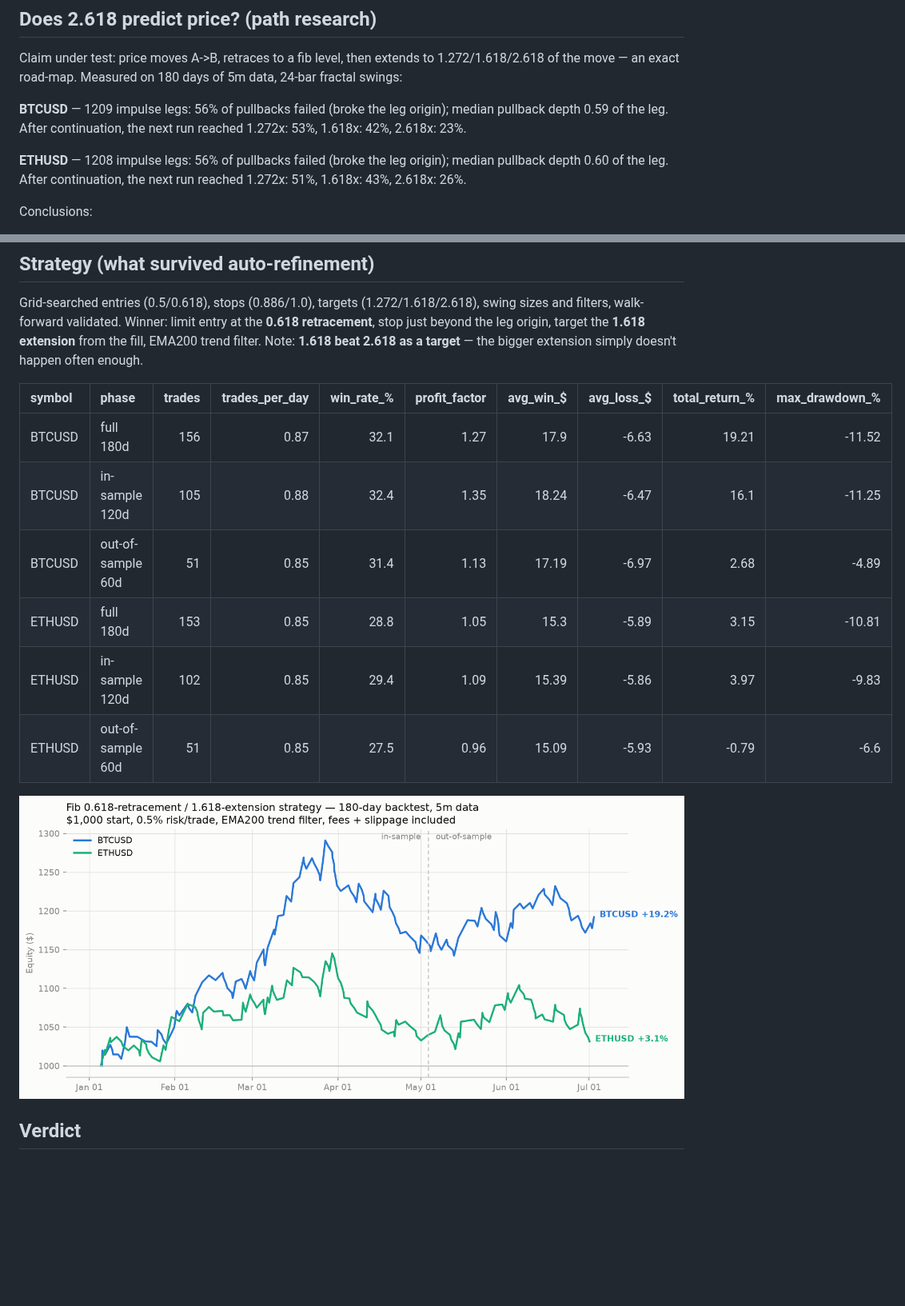
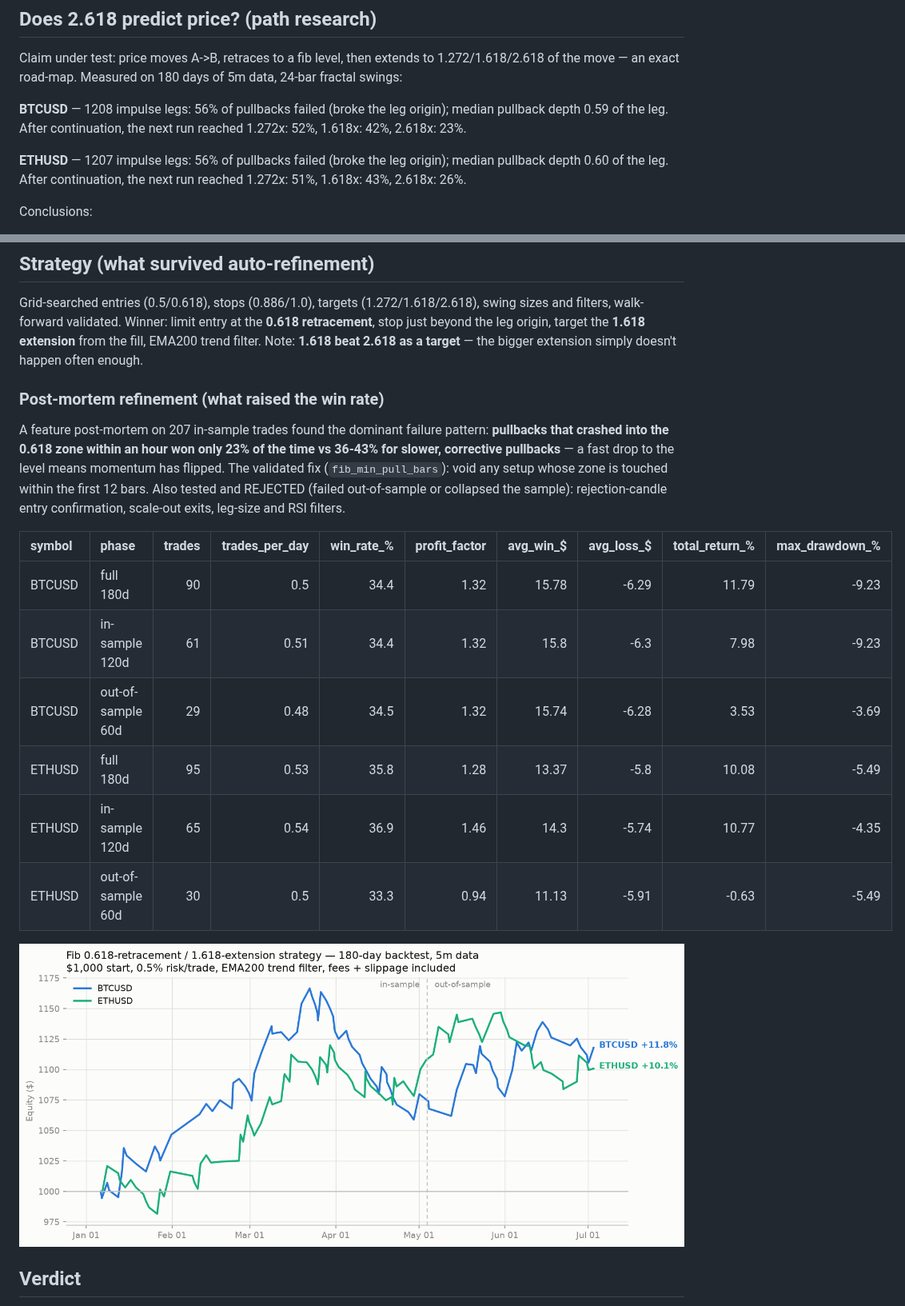
Before and after one commit to Aviator456ghj/tvs-motor-anallytics, a Markdown page: reports/fib_report.md, 2 parts joined by grey strips. Shown at 80% size. Drawn GitHub-style; pictures changed too: reports/fib_equity.png; blank space fills up the shorter version.

```diff
--- a/reports/fib_report.md
+++ b/reports/fib_report.md
@@ -8,9 +8,9 @@ Claim under test: price moves A->B, retraces to a fib level, then
 extends to 1.272/1.618/2.618 of the move — an exact road-map.
 Measured on 180 days of 5m data, 24-bar fractal swings:
 
-**BTCUSD** — 1209 impulse legs: 56% of pullbacks failed (broke the leg origin); median pullback depth 0.59 of the leg. After continuation, the next run reached 1.272x: 53%, 1.618x: 42%, 2.618x: 23%.
+**BTCUSD** — 1208 impulse legs: 56% of pullbacks failed (broke the leg origin); median pullback depth 0.59 of the leg. After continuation, the next run reached 1.272x: 52%, 1.618x: 42%, 2.618x: 23%.
 
-**ETHUSD** — 1208 impulse legs: 56% of pullbacks failed (broke the leg origin); median pullback depth 0.60 of the leg. After continuation, the next run reached 1.272x: 51%, 1.618x: 43%, 2.618x: 26%.
+**ETHUSD** — 1207 impulse legs: 56% of pullbacks failed (broke the leg origin); median pullback depth 0.60 of the leg. After continuation, the next run reached 1.272x: 51%, 1.618x: 43%, 2.618x: 26%.
 
 Conclusions:
 
@@ -33,14 +33,25 @@ just beyond the leg origin, target the **1.618 extension** from the
 fill, EMA200 trend filter. Note: **1.618 beat 2.618 as a target** —
 the bigger extension simply doesn't happen often enough.
 
+### Post-mortem refinement (what raised the win rate)
+
+A feature post-mortem on 207 in-sample trades found the dominant
+failure pattern: **pullbacks that crashed into the 0.618 zone within
+an hour won only 23% of the time vs 36-43% for slower, corrective
+pullbacks** — a fast drop to the level means momentum has flipped.
+The validated fix (`fib_min_pull_bars`): void any setup whose zone is
+touched within the first 12 bars. Also tested and REJECTED (failed
+out-of-sample or collapsed the sample): rejection-candle entry
+confirmation, scale-out exits, leg-size and RSI filters.
+
 | symbol   | phase             |   trades |   trades_per_day |   win_rate_% |   profit_factor |   avg_win_$ |   avg_loss_$ |   total_return_% |   max_drawdown_% |
 |:---------|:------------------|---------:|-----------------:|-------------:|----------------:|------------:|-------------:|-----------------:|-----------------:|
-| BTCUSD   | full 180d         |      156 |             0.87 |         32.1 |            1.27 |       17.9  |        -6.63 |            19.21 |           -11.52 |
-| BTCUSD   | in-sample 120d    |      105 |             0.88 |         32.4 |            1.35 |       18.24 |        -6.47 |            16.1  |           -11.25 |
-| BTCUSD   | out-of-sample 60d |       51 |             0.85 |         31.4 |            1.13 |       17.19 |        -6.97 |             2.68 |            -4.89 |
-| ETHUSD   | full 180d         |      153 |             0.85 |         28.8 |            1.05 |       15.3  |        -5.89 |             3.15 |           -10.81 |
-| ETHUSD   | in-sample 120d    |      102 |             0.85 |         29.4 |            1.09 |       15.39 |        -5.86 |             3.97 |            -9.83 |
-| ETHUSD   | out-of-sample 60d |       51 |             0.85 |         27.5 |            0.96 |       15.09 |        -5.93 |            -0.79 |            -6.6  |
+| BTCUSD   | full 180d         |       90 |             0.5  |         34.4 |            1.32 |       15.78 |        -6.29 |            11.79 |            -9.23 |
+| BTCUSD   | in-sample 120d    |       61 |             0.51 |         34.4 |            1.32 |       15.8  |        -6.3  |             7.98 |            -9.23 |
+| BTCUSD   | out-of-sample 60d |       29 |             0.48 |         34.5 |            1.32 |       15.74 |        -6.28 |             3.53 |            -3.69 |
+| ETHUSD   | full 180d         |       95 |             0.53 |         35.8 |            1.28 |       13.37 |        -5.8  |            10.08 |            -5.49 |
+| ETHUSD   | in-sample 120d    |       65 |             0.54 |         36.9 |            1.46 |       14.3  |        -5.74 |            10.77 |            -4.35 |
+| ETHUSD   | out-of-sample 60d |       30 |             0.5  |         33.3 |            0.94 |       11.13 |        -5.91 |            -0.63 |            -5.49 |
 
 ![fib equity](fib_equity.png)
 
```
Also changed, not shown: other parts of reports/fib_report.md (+1 -1 lines), README.md (+10 -5 lines), 3 other files.
